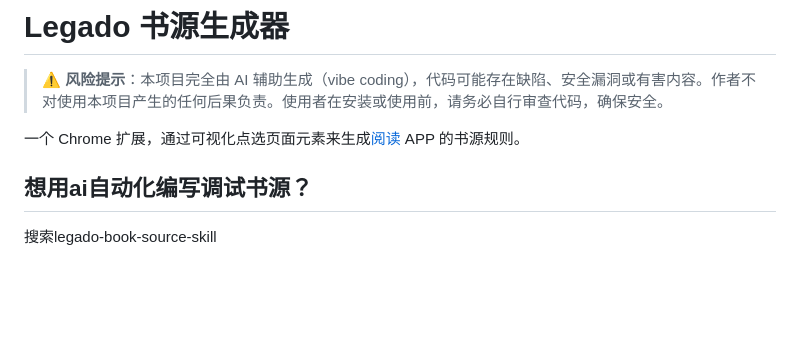
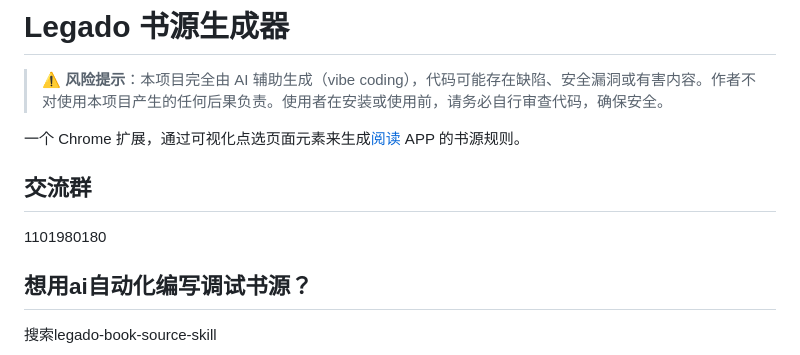
Before and after one commit to galefeng/legado-source-generator2, a Markdown page: README.md, the part around the change. GitHub-like rendering; blank space fills up the shorter version.

Commit message:
添加交流群

```diff
--- a/README.md
+++ b/README.md
@@ -3,6 +3,10 @@
 > ⚠️ **风险提示**：本项目完全由 AI 辅助生成（vibe coding），代码可能存在缺陷、安全漏洞或有害内容。作者不对使用本项目产生的任何后果负责。使用者在安装或使用前，请务必自行审查代码，确保安全。
 
 一个 Chrome 扩展，通过可视化点选页面元素来生成[阅读](https://github.com/gedoor/legado) APP 的书源规则。
+
+## 交流群
+
+1101980180
 
 ## 想用ai自动化编写调试书源？
 
```
